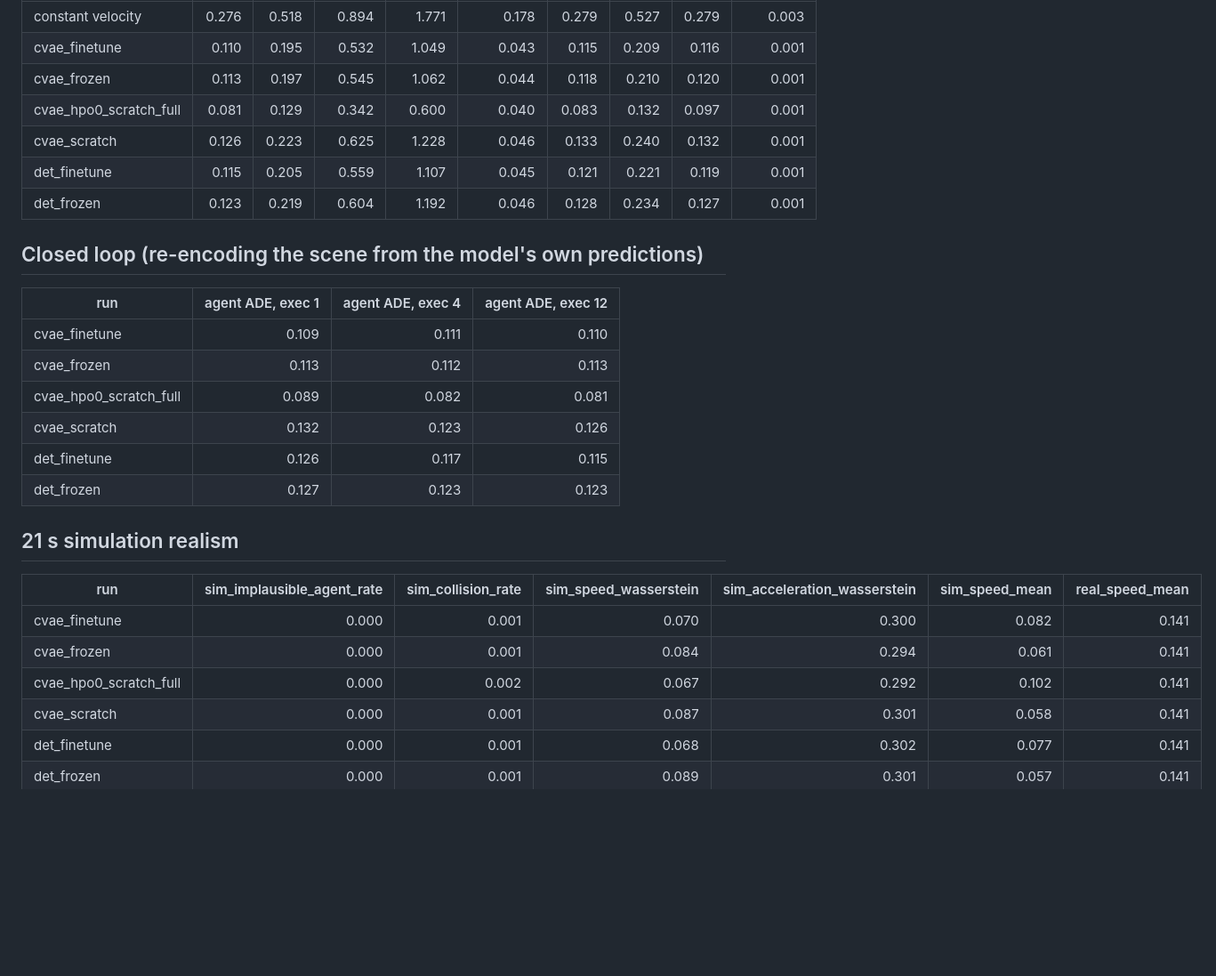
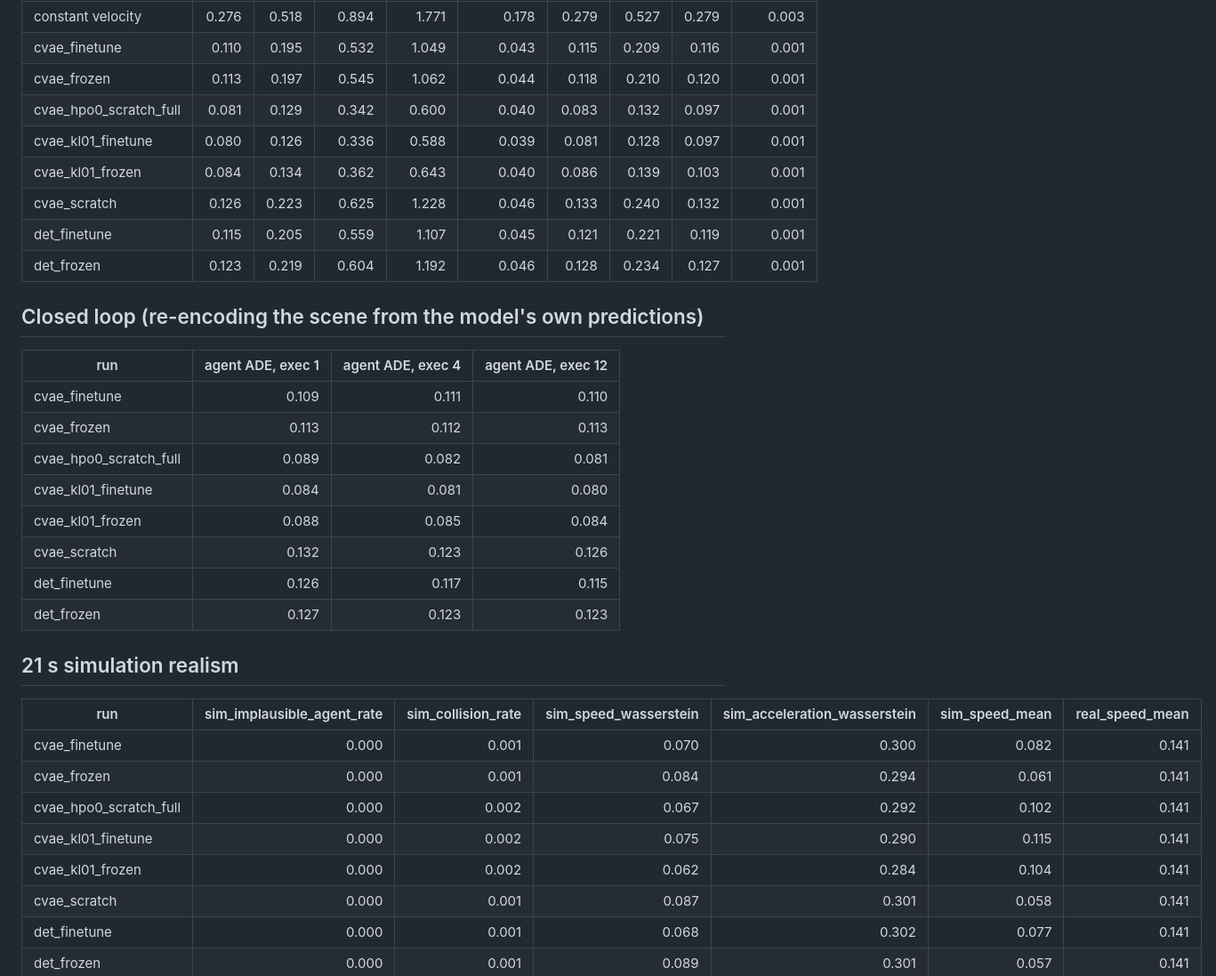
Before and after one commit to michaelmunje/stars_steps_extension, a Markdown page: docs/results/stars_ma_steps_test.md, the part around the change. Shown at 89% size. GitHub-like rendering; blank space fills up the shorter version.

Commit message:
Update STEPS forecaster test table
Co-Authored-By: Claude Opus 5.5 <noreply@anthropic.com>

```diff
--- a/docs/results/stars_ma_steps_test.md
+++ b/docs/results/stars_ma_steps_test.md
@@ -8,6 +8,8 @@
 | cvae_finetune | 0.110 | 0.195 | 0.532 | 1.049 | 0.043 | 0.115 | 0.209 | 0.116 | 0.001 |
 | cvae_frozen | 0.113 | 0.197 | 0.545 | 1.062 | 0.044 | 0.118 | 0.210 | 0.120 | 0.001 |
 | cvae_hpo0_scratch_full | 0.081 | 0.129 | 0.342 | 0.600 | 0.040 | 0.083 | 0.132 | 0.097 | 0.001 |
+| cvae_kl01_finetune | 0.080 | 0.126 | 0.336 | 0.588 | 0.039 | 0.081 | 0.128 | 0.097 | 0.001 |
+| cvae_kl01_frozen | 0.084 | 0.134 | 0.362 | 0.643 | 0.040 | 0.086 | 0.139 | 0.103 | 0.001 |
 | cvae_scratch | 0.126 | 0.223 | 0.625 | 1.228 | 0.046 | 0.133 | 0.240 | 0.132 | 0.001 |
 | det_finetune | 0.115 | 0.205 | 0.559 | 1.107 | 0.045 | 0.121 | 0.221 | 0.119 | 0.001 |
 | det_frozen | 0.123 | 0.219 | 0.604 | 1.192 | 0.046 | 0.128 | 0.234 | 0.127 | 0.001 |
@@ -19,6 +21,8 @@
 | cvae_finetune | 0.109 | 0.111 | 0.110 |
 | cvae_frozen | 0.113 | 0.112 | 0.113 |
 | cvae_hpo0_scratch_full | 0.089 | 0.082 | 0.081 |
+| cvae_kl01_finetune | 0.084 | 0.081 | 0.080 |
+| cvae_kl01_frozen | 0.088 | 0.085 | 0.084 |
 | cvae_scratch | 0.132 | 0.123 | 0.126 |
 | det_finetune | 0.126 | 0.117 | 0.115 |
 | det_frozen | 0.127 | 0.123 | 0.123 |
@@ -30,6 +34,8 @@
 | cvae_finetune | 0.000 | 0.001 | 0.070 | 0.300 | 0.082 | 0.141 |
 | cvae_frozen | 0.000 | 0.001 | 0.084 | 0.294 | 0.061 | 0.141 |
 | cvae_hpo0_scratch_full | 0.000 | 0.002 | 0.067 | 0.292 | 0.102 | 0.141 |
+| cvae_kl01_finetune | 0.000 | 0.002 | 0.075 | 0.290 | 0.115 | 0.141 |
+| cvae_kl01_frozen | 0.000 | 0.002 | 0.062 | 0.284 | 0.104 | 0.141 |
 | cvae_scratch | 0.000 | 0.001 | 0.087 | 0.301 | 0.058 | 0.141 |
 | det_finetune | 0.000 | 0.001 | 0.068 | 0.302 | 0.077 | 0.141 |
 | det_frozen | 0.000 | 0.001 | 0.089 | 0.301 | 0.057 | 0.141 |
```
Also changed, not shown: docs/results/stars_ma_steps_test.png.
